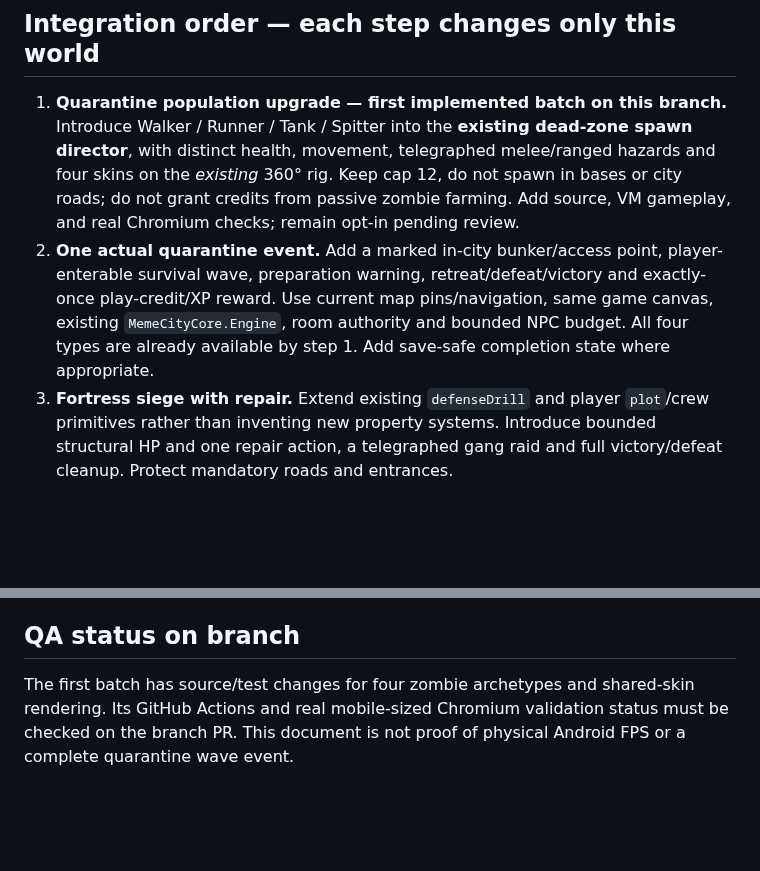
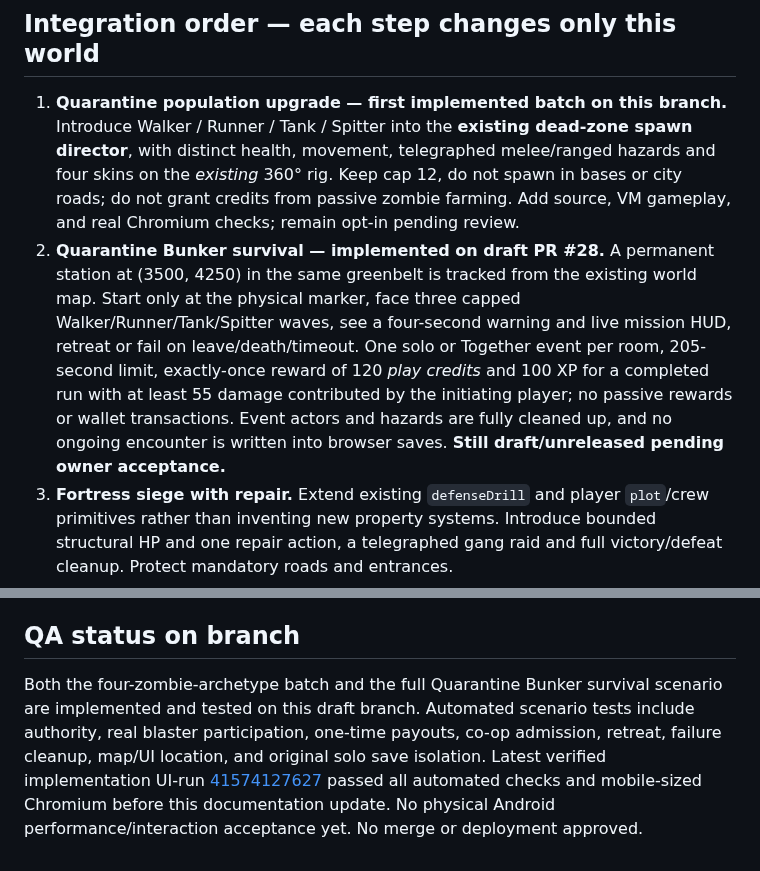
Before and after one commit to kaibuzz0/Offensive-meme-launch-pad, a Markdown page: docs/ONE_WORLD_INTEGRATION_ROADMAP.md, 2 parts joined by grey strips. Rendered like a GitHub page; blank space fills up the shorter version.

Commit message:
Mark same-world Quarantine Bunker event implemented and update remaining recovery order

```diff
--- a/docs/ONE_WORLD_INTEGRATION_ROADMAP.md
+++ b/docs/ONE_WORLD_INTEGRATION_ROADMAP.md
@@ -27,7 +27,7 @@ We are **not** building World V3, replacing `city.html`, switching `main` to `ci
 ## Integration order — each step changes only this world
 
 1. **Quarantine population upgrade — first implemented batch on this branch.** Introduce Walker / Runner / Tank / Spitter into the **existing dead-zone spawn director**, with distinct health, movement, telegraphed melee/ranged hazards and four skins on the *existing* 360° rig. Keep cap 12, do not spawn in bases or city roads; do not grant credits from passive zombie farming. Add source, VM gameplay, and real Chromium checks; remain opt-in pending review.
-2. **One actual quarantine event.** Add a marked in-city bunker/access point, player-enterable survival wave, preparation warning, retreat/defeat/victory and exactly-once play-credit/XP reward. Use current map pins/navigation, same game canvas, existing `MemeCityCore.Engine`, room authority and bounded NPC budget. All four types are already available by step 1. Add save-safe completion state where appropriate.
+2. **Quarantine Bunker survival — implemented on draft PR #28.** A permanent station at (3500, 4250) in the same greenbelt is tracked from the existing world map. Start only at the physical marker, face three capped Walker/Runner/Tank/Spitter waves, see a four-second warning and live mission HUD, retreat or fail on leave/death/timeout. One solo or Together event per room, 205-second limit, exactly-once reward of 120 *play credits* and 100 XP for a completed run with at least 55 damage contributed by the initiating player; no passive rewards or wallet transactions. Event actors and hazards are fully cleaned up, and no ongoing encounter is written into browser saves. **Still draft/unreleased pending owner acceptance.**
 3. **Fortress siege with repair.** Extend existing `defenseDrill` and player `plot`/crew primitives rather than inventing new property systems. Introduce bounded structural HP and one repair action, a telegraphed gang raid and full victory/defeat cleanup. Protect mandatory roads and entrances.
 4. **One actual playable Chaos Arcade cabinet.** Enter the existing arcade using the existing door; launch an original skill game from its indoor terminal; implement keyboard/touch, pause/focus, clean return, legitimate one-time play-credit transactions through the current authority, accessible score and retry. No betting.
 5. **Territory conflict, patrol/civilian reactions and missions.** Reuse existing `city-clans.js`, `city-arcade.js` and city map; upgrade the live faction event and add one meaningful encounter before adding more districts.
@@ -51,4 +51,4 @@ We are **not** building World V3, replacing `city.html`, switching `main` to `ci
 
 ## QA status on branch
 
-The first batch has source/test changes for four zombie archetypes and shared-skin rendering. Its GitHub Actions and real mobile-sized Chromium validation status must be checked on the branch PR. This document is not proof of physical Android FPS or a complete quarantine wave event.
+Both the four-zombie-archetype batch and the full Quarantine Bunker survival scenario are implemented and tested on this draft branch. Automated scenario tests include authority, real blaster participation, one-time payouts, co-op admission, retreat, failure cleanup, map/UI location, and original solo save isolation. Latest verified implementation UI-run [41574127627](https://github.com/kaibuzz0/Offensive-meme-launch-pad/actions/runs/41574127627) passed all automated checks and mobile-sized Chromium before this documentation update. No physical Android performance/interaction acceptance yet. No merge or deployment approved.
```
